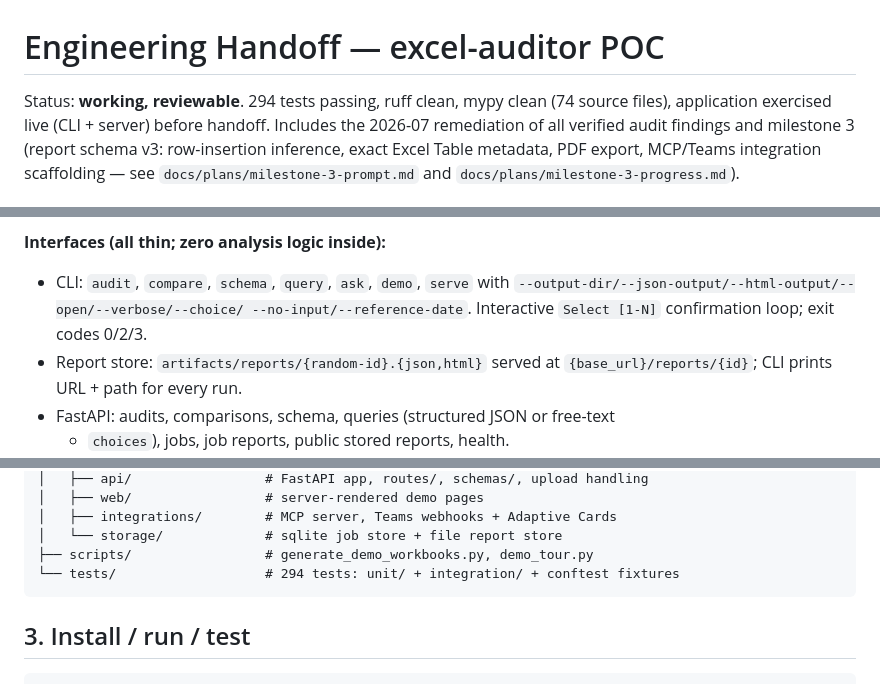
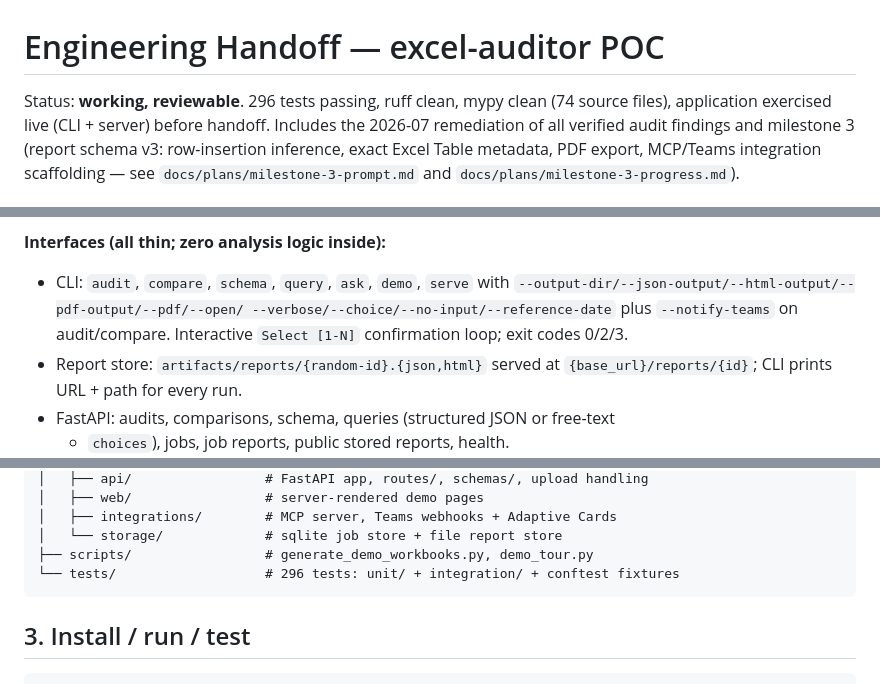
Before and after one commit to Zoreo/excel_audit, a Markdown page: HANDOFF.md, 3 parts joined by grey strips. Rendered like a GitHub page.

Commit message:
docs: fix remaining stale test counts (233/294 -> 296)
Co-Authored-By: Claude Fable 5 <noreply@anthropic.com>

````diff
--- a/HANDOFF.md
+++ b/HANDOFF.md
@@ -1,6 +1,6 @@
 # Engineering Handoff — excel-auditor POC
 
-Status: **working, reviewable**. 294 tests passing, ruff clean, mypy clean
+Status: **working, reviewable**. 296 tests passing, ruff clean, mypy clean
 (74 source files), application exercised live (CLI + server) before handoff.
 Includes the 2026-07 remediation of all verified audit findings and
 milestone 3 (report schema v3: row-insertion inference, exact Excel Table
@@ -81,8 +81,9 @@ metadata, PDF export, MCP/Teams integration scaffolding — see
 **Interfaces (all thin; zero analysis logic inside):**
 
 - CLI: `audit`, `compare`, `schema`, `query`, `ask`, `demo`, `serve` with
-  `--output-dir/--json-output/--html-output/--open/--verbose/--choice/
-  --no-input/--reference-date`. Interactive `Select [1-N]` confirmation loop;
+  `--output-dir/--json-output/--html-output/--pdf-output/--pdf/--open/
+  --verbose/--choice/--no-input/--reference-date` plus `--notify-teams` on
+  audit/compare. Interactive `Select [1-N]` confirmation loop;
   exit codes 0/2/3.
 - Report store: `artifacts/reports/{random-id}.{json,html}` served at
   `{base_url}/reports/{id}`; CLI prints URL + path for every run.
@@ -117,7 +118,7 @@ excel-auditor/
 │   ├── integrations/        # MCP server, Teams webhooks + Adaptive Cards
 │   └── storage/             # sqlite job store + file report store
 ├── scripts/                 # generate_demo_workbooks.py, demo_tour.py
-└── tests/                   # 294 tests: unit/ + integration/ + conftest fixtures
+└── tests/                   # 296 tests: unit/ + integration/ + conftest fixtures
 ```
 
 ## 3. Install / run / test
````
Also changed, not shown: other parts of HANDOFF.md (+1 -1 lines), README.md (+1 -1 lines), docs/presentation.md (+2 -2 lines).
